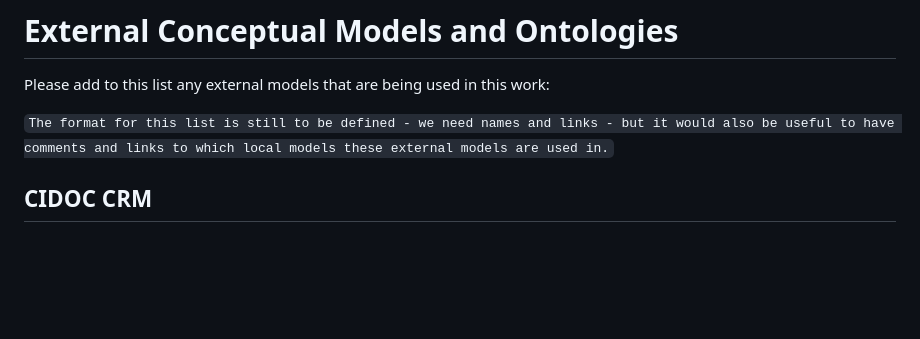
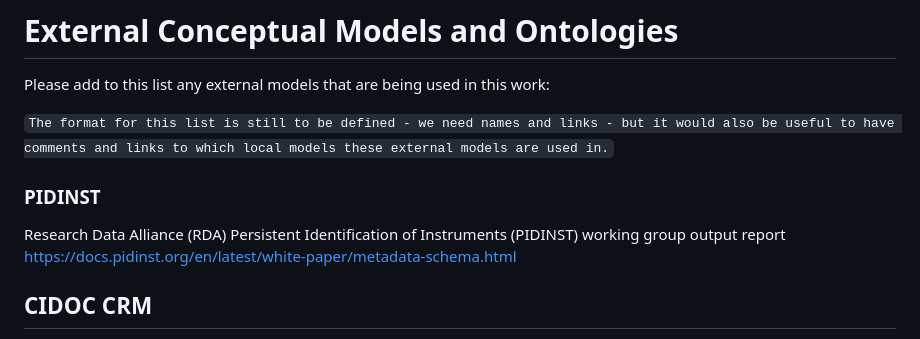
Before and after one commit to E-RIHS/hs-interoperability, a Markdown page: External Models/README.md, the part around the change. Drawn GitHub-style; blank space fills up the shorter version.

````diff
--- a/External Models/README.md
+++ b/External Models/README.md
@@ -4,6 +4,13 @@
 Please add to this list any external models that are being used in this work:
 
 ```The format for this list is still to be defined - we need names and links - but it would also be useful to have comments and links to which local models these external models are used in.```
+
+### PIDINST
+Research Data Alliance (RDA)
+Persistent Identification of Instruments (PIDINST)
+working group output report
+https://docs.pidinst.org/en/latest/white-paper/metadata-schema.html
+
 
 ## CIDOC CRM
 
````
